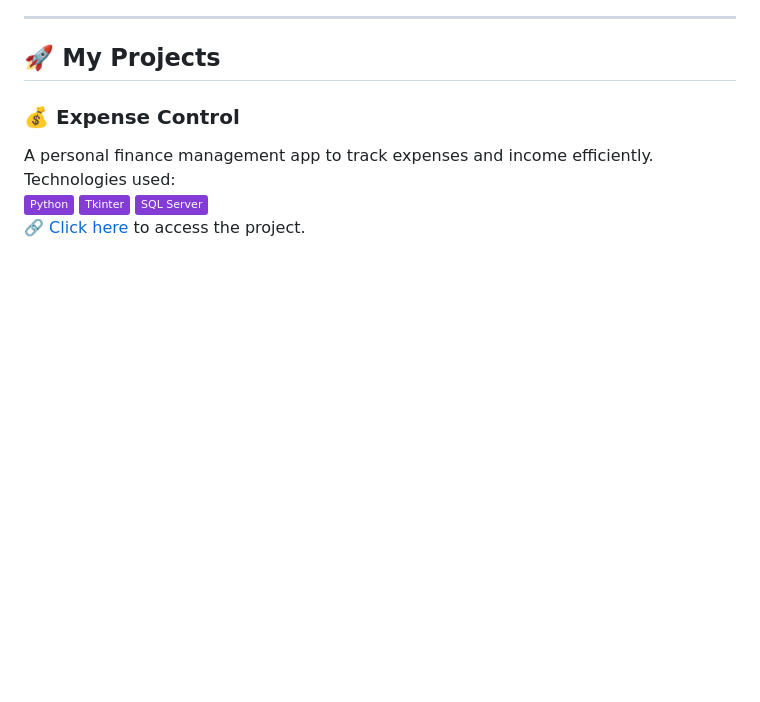
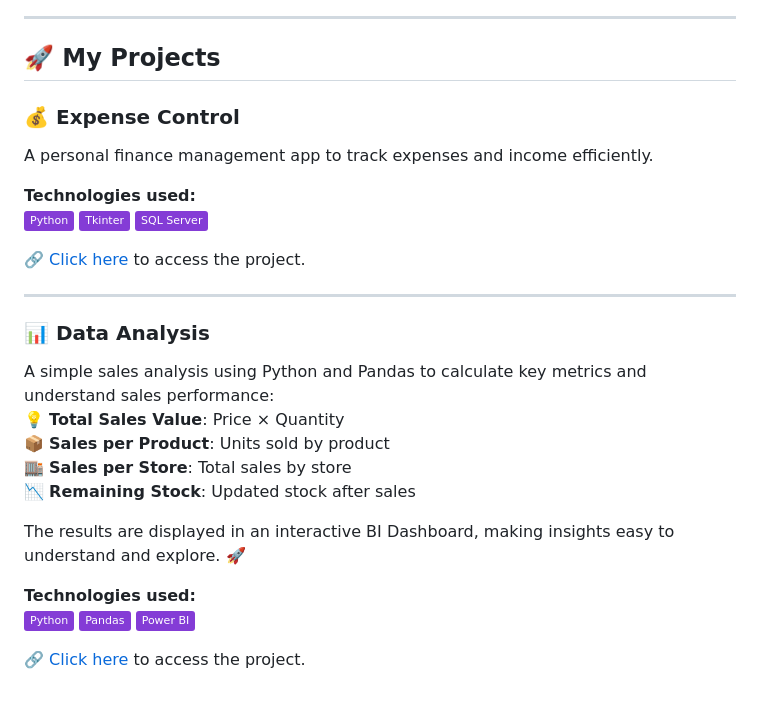
Before and after one commit to yagos17/yagos17, a Markdown page: README.md, the part around the change. GitHub-like rendering; badges without logos; blank space fills up the shorter version.

```diff
--- a/README.md
+++ b/README.md
@@ -68,8 +68,28 @@
 
 ### 💰 Expense Control
 A personal finance management app to track expenses and income efficiently.
-Technologies used:
+
+**Technologies used:**
 <img src="https://img.shields.io/badge/Python-843cd6?style=flat&logo=windowsterminal&logoColor=white" />
 <img src="https://img.shields.io/badge/Tkinter-843cd6?style=flat&logo=windowsterminal&logoColor=white" />
 <img src="https://img.shields.io/badge/SQL_Server-843cd6?style=flat&logo=microsoftsqlserver&logoColor=white" />
+
 🔗 [Click here](https://github.com/yagos17/expense-control) to access the project.
+
+---
+
+### 📊 Data Analysis
+A simple sales analysis using Python and Pandas to calculate key metrics and understand sales performance:
+💡 **Total Sales Value**: Price × Quantity
+📦 **Sales per Product**: Units sold by product
+🏬 **Sales per Store**: Total sales by store
+📉 **Remaining Stock**: Updated stock after sales
+
+The results are displayed in an interactive BI Dashboard, making insights easy to understand and explore. 🚀
+
+**Technologies used:**
+<img src="https://img.shields.io/badge/Python-843cd6?style=flat&logo=windowsterminal&logoColor=white" />
+<img src="https://img.shields.io/badge/Pandas-843cd6?style=flat&logo=pandas&logoColor=white" />
+<img src="https://img.shields.io/badge/Power_BI-843cd6?style=flat&logo=powerbi&logoColor=white" />
+
+🔗 [Click here](https://github.com/yagos17/data-analysis) to access the project.
```
